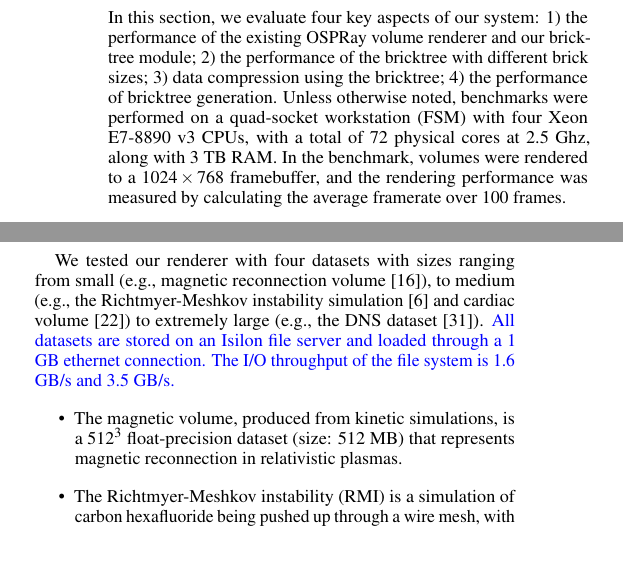
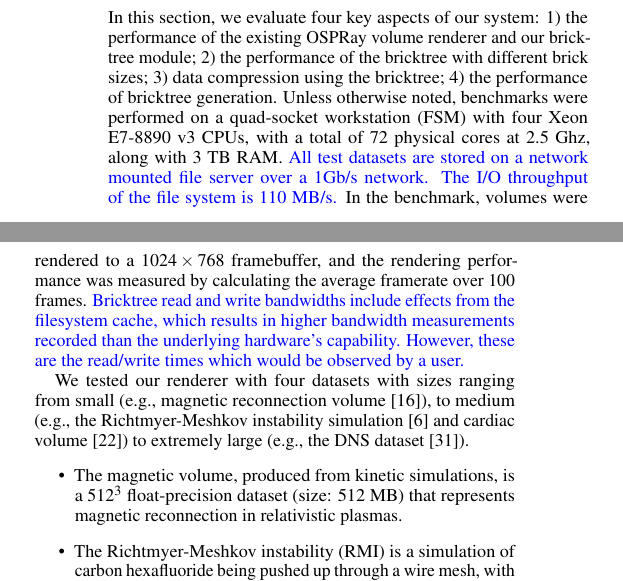
Before and after one commit to ethan0911/bricktree-ldav, a LaTeX document (bricktree.tex, which reads bricktreeInfo.tex): two parts of the columns of page 7 of 10, joined at a grey line, cut so that both start at the same text, the shorter picture padded with empty space. Compiled offline with pdfLaTeX.

Commit message:
Updates from Overleaf

```diff
--- a/bricktreeInfo.tex
+++ b/bricktreeInfo.tex
@@ -850,15 +850,19 @@ In this section, we evaluate four key aspects of our system: 1) the performance
 volume renderer and our bricktree module; 2) the performance of the bricktree with different brick sizes;
 3) data compression using the bricktree; 4) the performance of bricktree generation. Unless otherwise noted,
 benchmarks were performed on a quad-socket workstation (FSM) with four Xeon E7-8890 v3 CPUs, with a total
-of 72 physical cores at 2.5 Ghz, along with 3 TB RAM. In the benchmark, volumes were rendered to a
-$1024 \times 768$ framebuffer, and the rendering performance was measured by calculating the average
-framerate over 100 frames.
+of 72 physical cores at 2.5 Ghz, along with 3 TB RAM.
+\feng{All test datasets are stored on a network mounted file server over a 1Gb/s network.
+The I/O throughput of the file system is 110 MB/s.}
+In the benchmark, volumes were rendered to a
+$1024 \times 768$ framebuffer, and the rendering performance was measured by calculating the average framerate over 100 frames.
+\feng{Bricktree read and write bandwidths include effects from the filesystem cache,
+which results in higher bandwidth measurements recorded than the underlying
+hardware's capability. However, these are the read/write times which would be observed
+by a user.}
 
 We tested our renderer with four datasets with sizes ranging from small (e.g., magnetic
 reconnection volume\cite{guo2014formation}), to medium (e.g., the Richtmyer-Meshkov instability simulation
 \cite{cohen2002three} and cardiac volume\cite{scivisdata}) to extremely large (e.g., the DNS dataset \cite{moser1999direct}).
-\feng{All datasets are stored on an Isilon file server and loaded through a 1 GB ethernet connection.
-The I/O throughput of the file system is 1.6 GB/s and 3.5 GB/s. }
 \begin{itemize}
 \item The magnetic volume, produced from kinetic simulations, is a $512^3$ float-precision dataset
 (size: 512 MB) that represents magnetic reconnection in relativistic plasmas.
```
Also changed, not shown: bricktreeInfo.tex (2 more changed lines).
